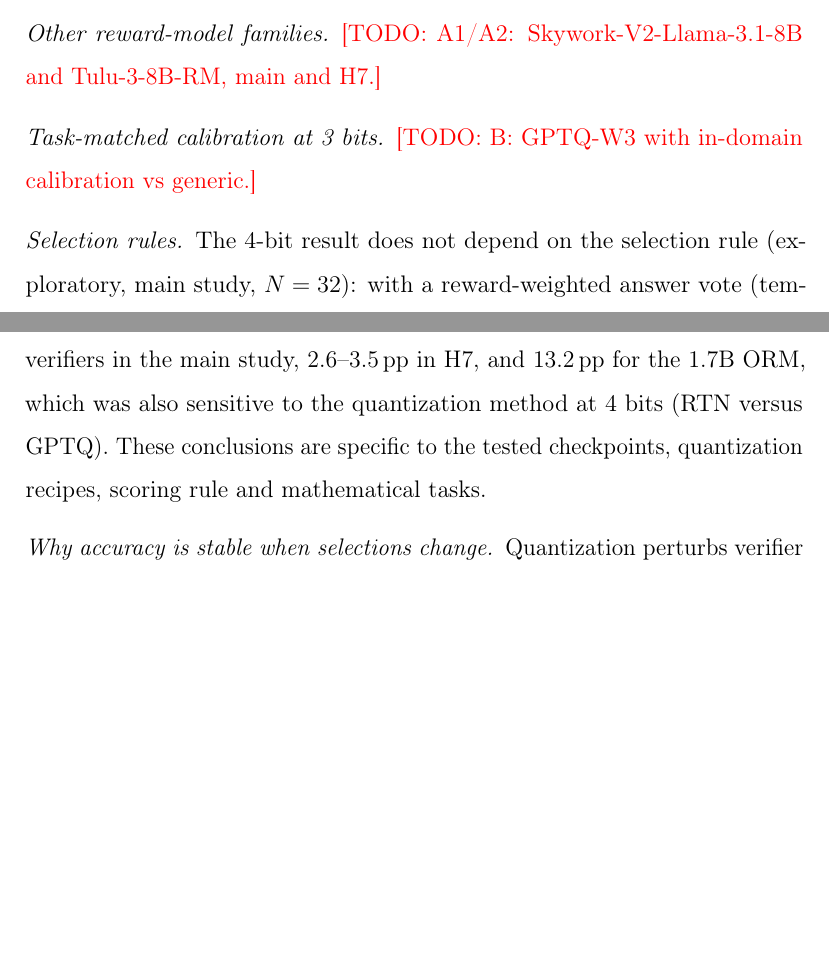
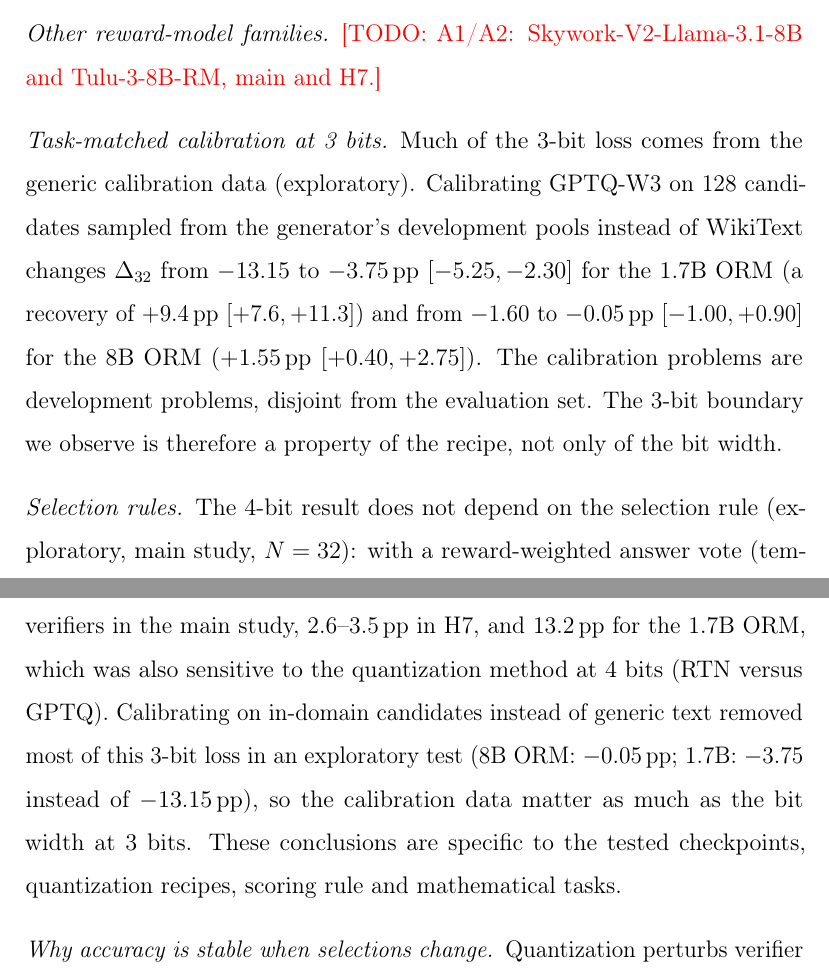
Before and after one commit to hecboar/quantized-verifiers-bon, a LaTeX paper (paper/main.tex, which reads paper/sections/discussion.tex, paper/sections/results.tex): two parts of pages 23 and 25 of 40 before the commit and two parts of pages 23 and 25 of 41 after it, joined at a grey line, cut so that both start at the same text, the shorter picture padded with empty space. Compiled offline with pdfLaTeX.

Commit message:
Revision exp. B: in-domain calibration recovers most of the 3-bit loss (1.7B -13.15 -> -3.75 pp; 8B -1.60 -> -0.05 pp)

```diff
--- a/paper/sections/discussion.tex
+++ b/paper/sections/discussion.tex
@@ -10,8 +10,11 @@
 verifier that fit. Three bits was not robust with generic calibration: it cost
 1.3--1.8\pp\ for the larger verifiers in the main study, 2.6--3.5\pp\ in H7, and
 13.2\pp\ for the 1.7B ORM, which was also sensitive to the quantization method at 4 bits
-(RTN versus GPTQ). These conclusions are specific to the tested checkpoints,
-quantization recipes, scoring rule and mathematical tasks.
+(RTN versus GPTQ). Calibrating on in-domain candidates instead of generic text removed
+most of this 3-bit loss in an exploratory test (8B ORM: $-0.05$\pp; 1.7B: $-3.75$
+instead of $-13.15$\pp), so the calibration data matter as much as the bit width at
+3 bits. These conclusions are specific to the tested checkpoints, quantization recipes,
+scoring rule and mathematical tasks.
 
 \paragraph{Why accuracy is stable when selections change} Quantization perturbs
 verifier scores enough to change the selected candidate on a quarter to a half of
--- a/paper/sections/results.tex
+++ b/paper/sections/results.tex
@@ -283,8 +283,14 @@
 \paragraph{Other reward-model families} \todo{A1/A2: Skywork-V2-Llama-3.1-8B and
 Tulu-3-8B-RM, main and H7.}
 
-\paragraph{Task-matched calibration at 3 bits} \todo{B: GPTQ-W3 with in-domain
-calibration vs generic.}
+\paragraph{Task-matched calibration at 3 bits} Much of the 3-bit loss comes from the
+generic calibration data (exploratory). Calibrating GPTQ-W3 on 128 candidates sampled
+from the generator's development pools instead of WikiText changes $\Delta_{32}$ from
+$-13.15$ to $-3.75$\pp\ $[-5.25, -2.30]$ for the 1.7B ORM (a recovery of $+9.4$\pp\
+$[+7.6, +11.3]$) and from $-1.60$ to $-0.05$\pp\ $[-1.00, +0.90]$ for the 8B ORM
+($+1.55$\pp\ $[+0.40, +2.75]$). The calibration problems are development problems,
+disjoint from the evaluation set. The 3-bit boundary we observe is therefore a property
+of the recipe, not only of the bit width.
 
 \paragraph{Selection rules} The 4-bit result does not depend on the selection rule
 (exploratory, main study, $N=32$): with a reward-weighted answer vote (temperature
```
Also changed, not shown: paper/sections/conclusion.tex (+3 -2 lines), paper/sections/discussion.tex (5 more changed lines).
